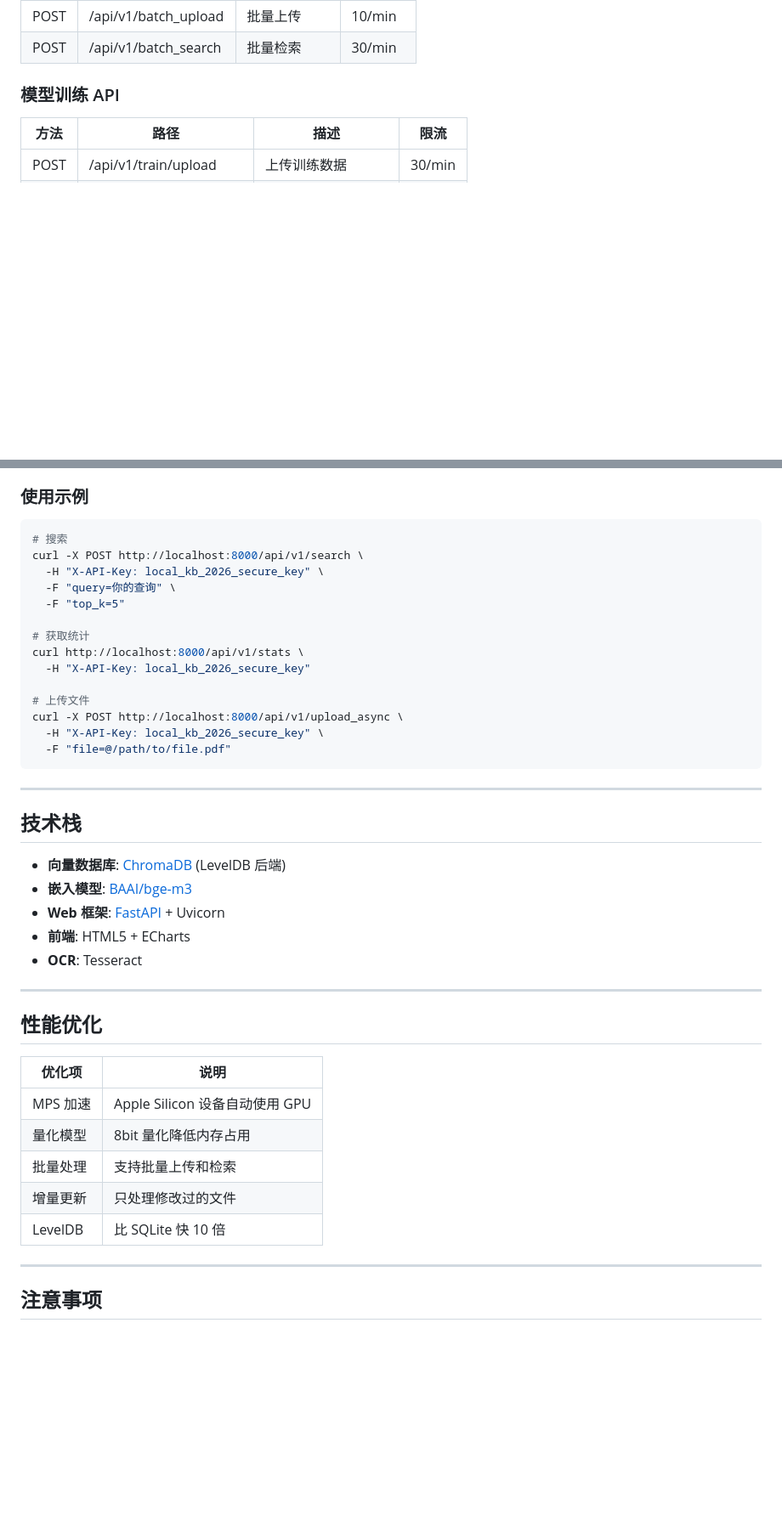
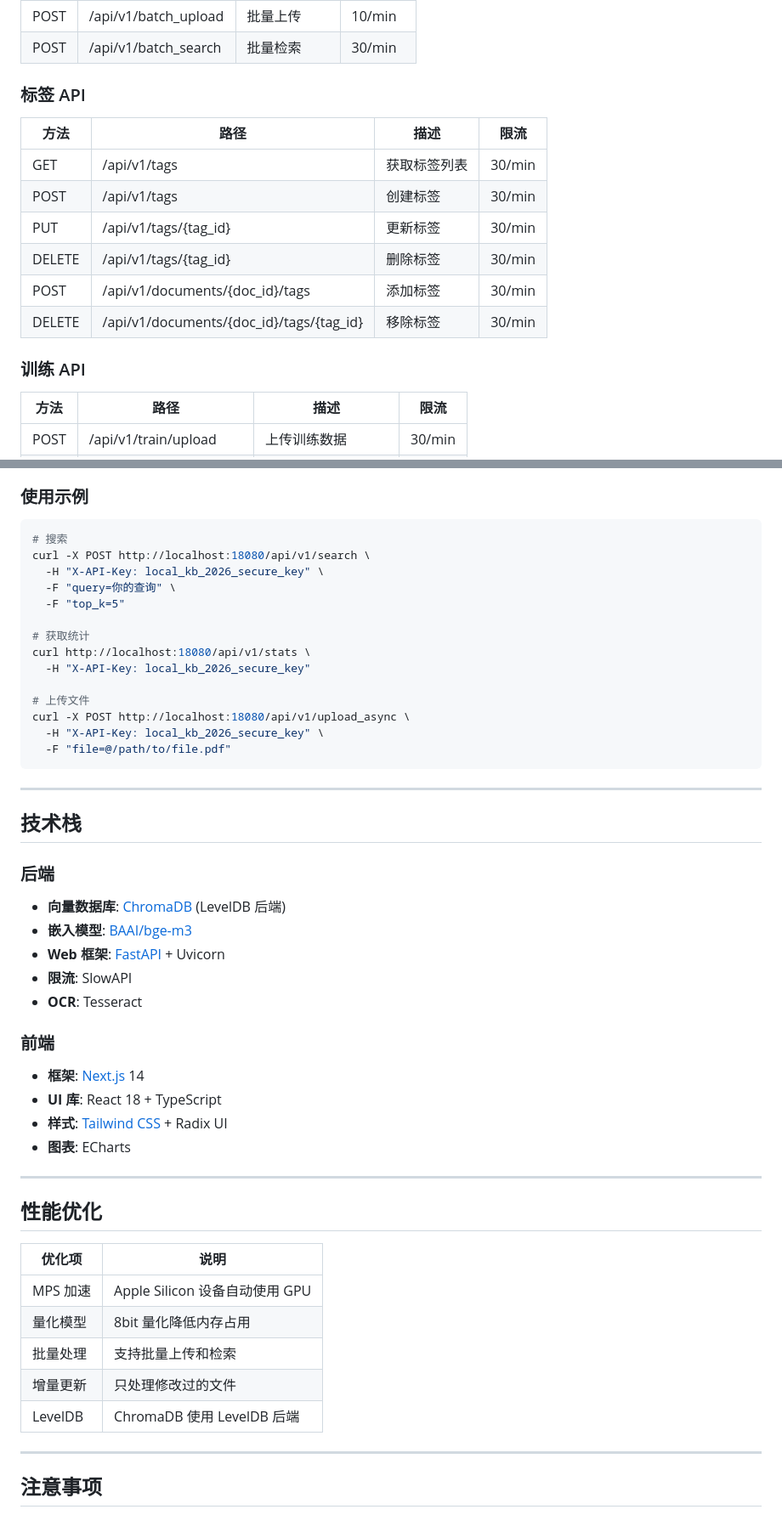
Before and after one commit to ZengLiQAQ/WuBuQiLu_Local-Vector-Knowledge, a Markdown page: README.md, 2 parts joined by grey strips. Shown at 85% size. Rendered like a GitHub page; blank space fills up the shorter version.

````diff
--- a/README.md
+++ b/README.md
@@ -167,7 +217,18 @@ web:
 | POST | /api/v1/batch_upload | 批量上传 | 10/min |
 | POST | /api/v1/batch_search | 批量检索 | 30/min |
 
-### 模型训练 API
+### 标签 API
+
+| 方法 | 路径 | 描述 | 限流 |
+|------|------|------|------|
+| GET | /api/v1/tags | 获取标签列表 | 30/min |
+| POST | /api/v1/tags | 创建标签 | 30/min |
+| PUT | /api/v1/tags/{tag_id} | 更新标签 | 30/min |
+| DELETE | /api/v1/tags/{tag_id} | 删除标签 | 30/min |
+| POST | /api/v1/documents/{doc_id}/tags | 添加标签 | 30/min |
+| DELETE | /api/v1/documents/{doc_id}/tags/{tag_id} | 移除标签 | 30/min |
+
+### 训练 API
 
 | 方法 | 路径 | 描述 | 限流 |
 |------|------|------|------|
@@ -187,17 +248,17 @@ web:
 
 ```bash
 # 搜索
-curl -X POST http://localhost:8000/api/v1/search \
+curl -X POST http://localhost:18080/api/v1/search \
   -H "X-API-Key: local_kb_2026_secure_key" \
   -F "query=你的查询" \
   -F "top_k=5"
 
 # 获取统计
-curl http://localhost:8000/api/v1/stats \
+curl http://localhost:18080/api/v1/stats \
   -H "X-API-Key: local_kb_2026_secure_key"
 
 # 上传文件
-curl -X POST http://localhost:8000/api/v1/upload_async \
+curl -X POST http://localhost:18080/api/v1/upload_async \
   -H "X-API-Key: local_kb_2026_secure_key" \
   -F "file=@/path/to/file.pdf"
 ```
@@ -206,11 +267,20 @@ curl -X POST http://localhost:8000/api/v1/upload_async \
 
 ## 技术栈
 
+### 后端
+
 - **向量数据库**: [ChromaDB](https://www.trychroma.com/) (LevelDB 后端)
 - **嵌入模型**: [BAAI/bge-m3](https://huggingface.co/BAAI/bge-m3)
 - **Web 框架**: [FastAPI](https://fastapi.tiangolo.com/) + Uvicorn
-- **前端**: HTML5 + ECharts
+- **限流**: SlowAPI
 - **OCR**: Tesseract
+
+### 前端
+
+- **框架**: [Next.js](https://nextjs.org) 14
+- **UI 库**: React 18 + TypeScript
+- **样式**: [Tailwind CSS](https://tailwindcss.com) + Radix UI
+- **图表**: ECharts
 
 ---
 
@@ -222,7 +292,7 @@ curl -X POST http://localhost:8000/api/v1/upload_async \
 | 量化模型 | 8bit 量化降低内存占用 |
 | 批量处理 | 支持批量上传和检索 |
 | 增量更新 | 只处理修改过的文件 |
-| LevelDB | 比 SQLite 快 10 倍 |
+| LevelDB | ChromaDB 使用 LevelDB 后端 |
 
 ---
 
````
Also changed, not shown: other parts of README.md (+126 -76 lines).
